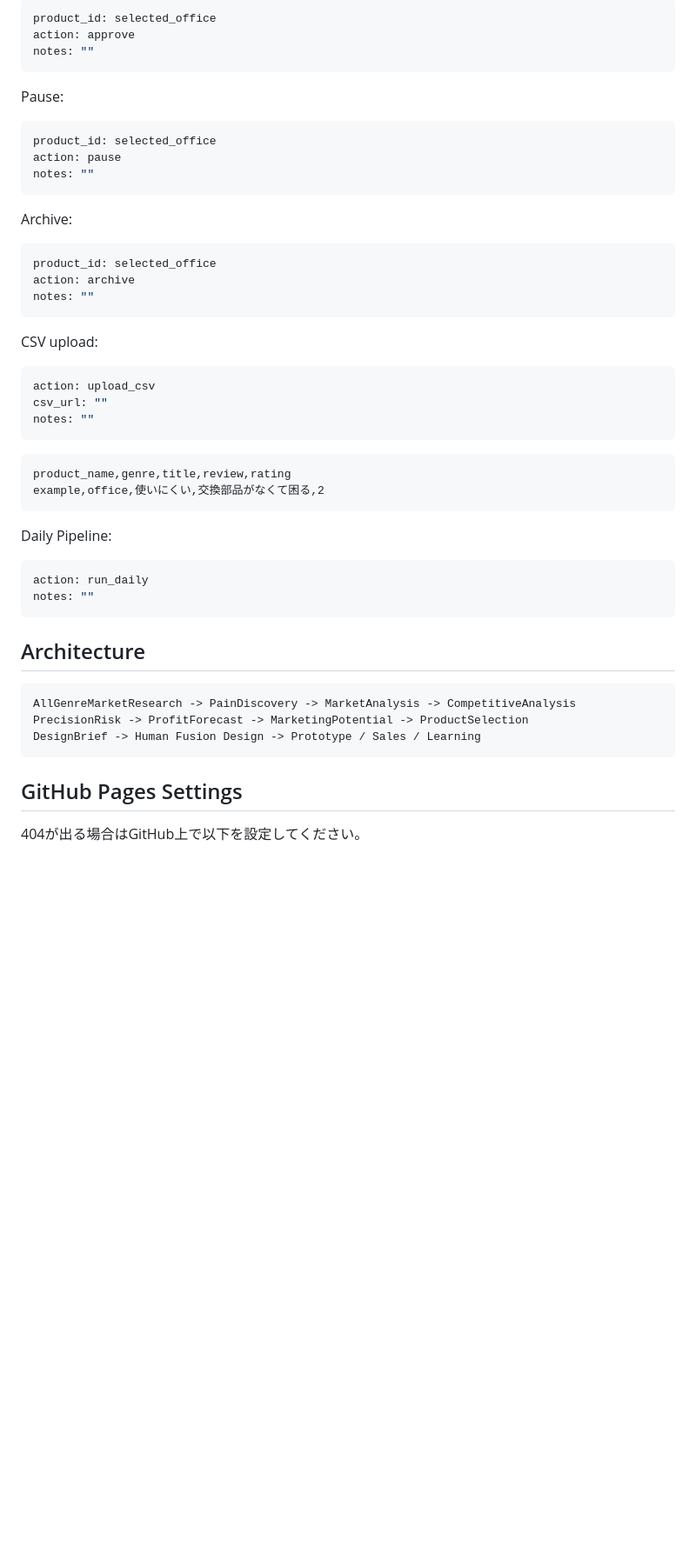
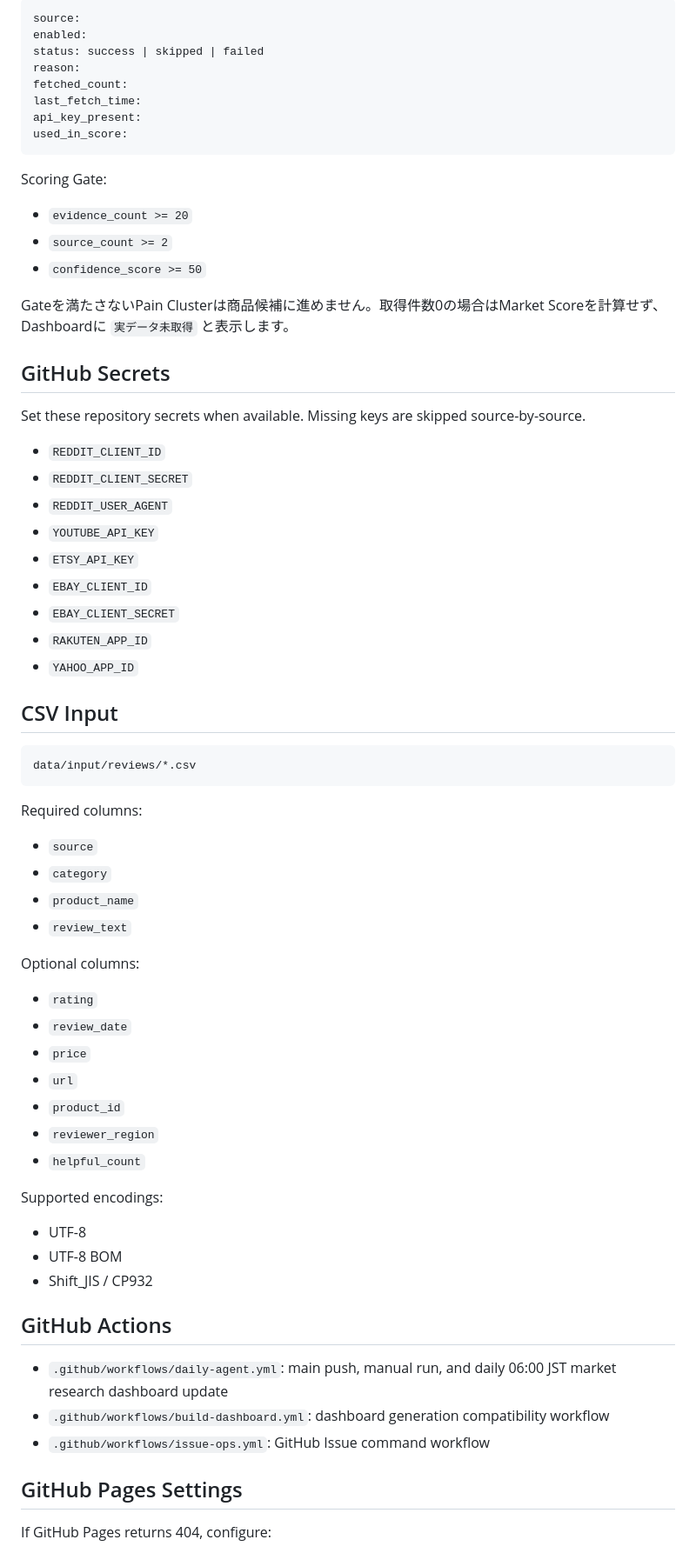
Before and after one commit to nakamurobo2026/3d-printer-agent, a Markdown page: README.md, the part around one of its changes. Shown at 87% size. GitHub-like rendering; blank space fills up the shorter version.

Commit message:
Document market research dashboard workflow

````diff
--- a/README.md
+++ b/README.md
@@ -34,55 +70,73 @@ Approve:
 
 ```yaml
-product_id: selected_office
-action: approve
-notes: ""
+source:
+enabled:
+status: success | skipped | failed
+reason:
+fetched_count:
+last_fetch_time:
+api_key_present:
+used_in_score:
 ```
 
-Pause:
+Scoring Gate:
 
-```yaml
-product_id: selected_office
-action: pause
-notes: ""
+- `evidence_count >= 20`
+- `source_count >= 2`
+- `confidence_score >= 50`
+
+Gateを満たさないPain Clusterは商品候補に進めません。取得件数0の場合はMarket Scoreを計算せず、Dashboardに `実データ未取得` と表示します。
+
+## GitHub Secrets
+
+Set these repository secrets when available. Missing keys are skipped source-by-source.
+
+- `REDDIT_CLIENT_ID`
+- `REDDIT_CLIENT_SECRET`
+- `REDDIT_USER_AGENT`
+- `YOUTUBE_API_KEY`
+- `ETSY_API_KEY`
+- `EBAY_CLIENT_ID`
+- `EBAY_CLIENT_SECRET`
+- `RAKUTEN_APP_ID`
+- `YAHOO_APP_ID`
+
+## CSV Input
+
+```text
+data/input/reviews/*.csv
 ```
 
-Archive:
+Required columns:
 
-```yaml
-product_id: selected_office
-action: archive
-notes: ""
-```
+- `source`
+- `category`
+- `product_name`
+- `review_text`
 
-CSV upload:
+Optional columns:
 
-```yaml
-action: upload_csv
-csv_url: ""
-notes: ""
-```
+- `rating`
+- `review_date`
+- `price`
+- `url`
+- `product_id`
+- `reviewer_region`
+- `helpful_count`
 
-```csv
-product_name,genre,title,review,rating
-example,office,使いにくい,交換部品がなくて困る,2
-```
+Supported encodings:
 
-Daily Pipeline:
+- UTF-8
+- UTF-8 BOM
+- Shift_JIS / CP932
 
-```yaml
-action: run_daily
-notes: ""
-```
+## GitHub Actions
 
-## Architecture
-
-```text
-AllGenreMarketResearch -> PainDiscovery -> MarketAnalysis -> CompetitiveAnalysis
-PrecisionRisk -> ProfitForecast -> MarketingPotential -> ProductSelection
-DesignBrief -> Human Fusion Design -> Prototype / Sales / Learning
-```
+- `.github/workflows/daily-agent.yml`: main push, manual run, and daily 06:00 JST market research dashboard update
+- `.github/workflows/build-dashboard.yml`: dashboard generation compatibility workflow
+- `.github/workflows/issue-ops.yml`: GitHub Issue command workflow
 
 ## GitHub Pages Settings
 
-404が出る場合はGitHub上で以下を設定してください。
+If GitHub Pages returns 404, configure:
 
````
Also changed, not shown: other parts of README.md (+63 -34 lines).
